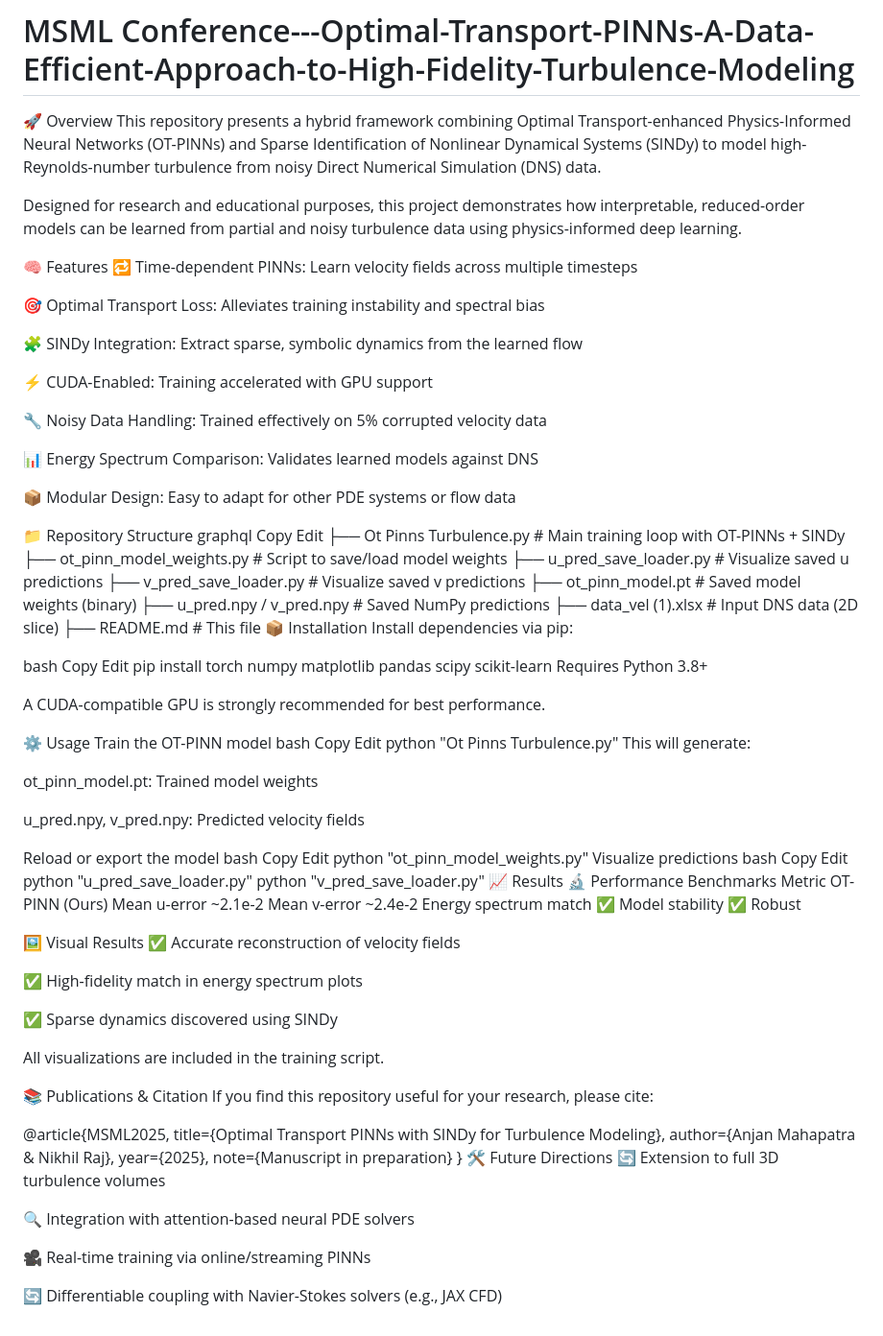
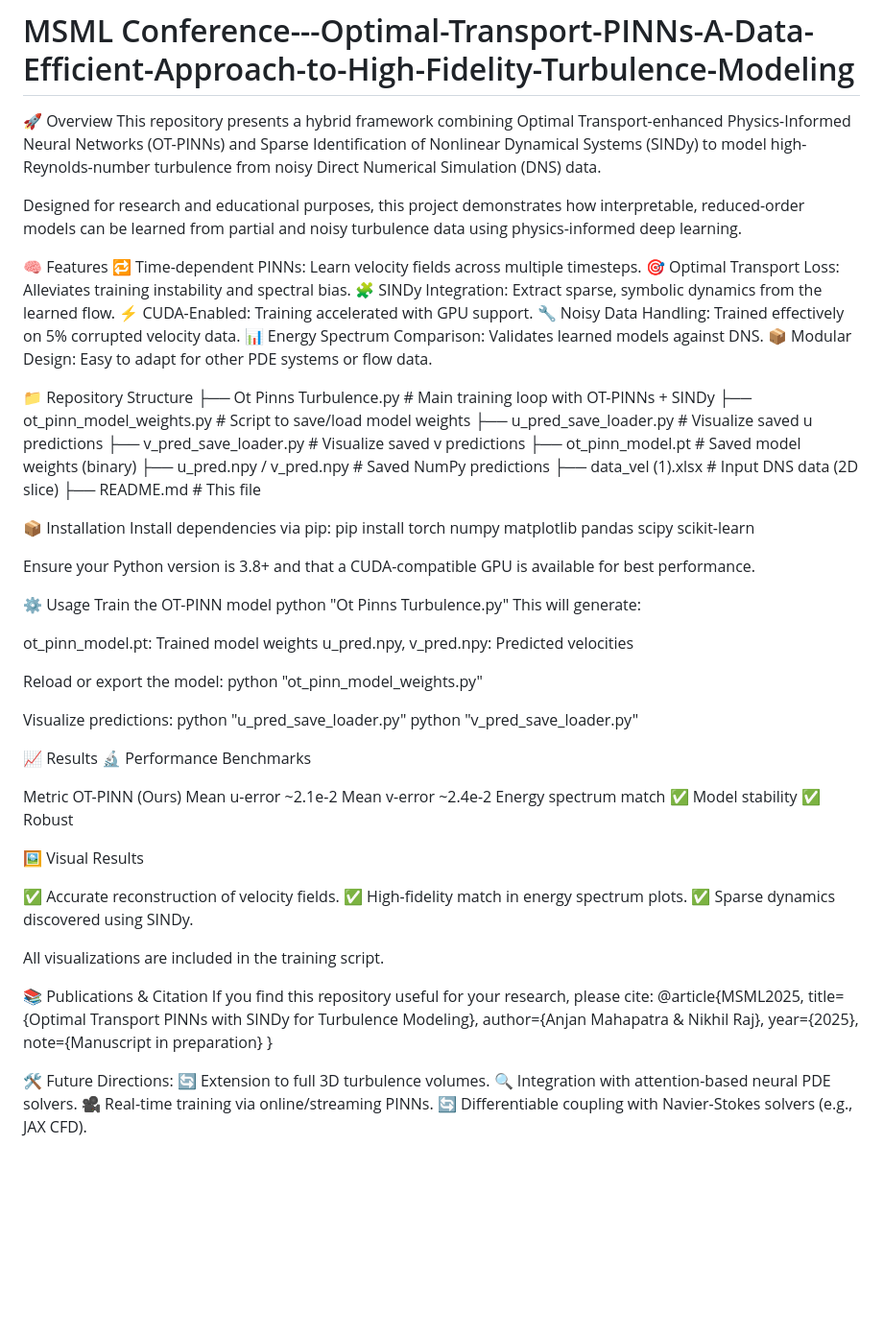
Before and after one commit to start-again-06/MSML---Optimal-Transport-PINNs-A-Data-Efficient-Approach-to-High-Fidelity-Turbulence-Modeling, a Markdown page: README.md, the part around the change. Shown: that part at 96% size. Rendered like a GitHub page; blank space fills up the shorter version.

```diff
--- a/README.md
+++ b/README.md
@@ -1,5 +1,4 @@
 # MSML Conference---Optimal-Transport-PINNs-A-Data-Efficient-Approach-to-High-Fidelity-Turbulence-Modeling
-
 
 🚀 Overview
 This repository presents a hybrid framework combining Optimal Transport-enhanced Physics-Informed Neural Networks (OT-PINNs) and Sparse Identification of Nonlinear Dynamical Systems (SINDy) to model high-Reynolds-number turbulence from noisy Direct Numerical Simulation (DNS) data.
@@ -7,25 +6,16 @@ This repository presents a hybrid framework combining Optimal Transport-enhanced
 Designed for research and educational purposes, this project demonstrates how interpretable, reduced-order models can be learned from partial and noisy turbulence data using physics-informed deep learning.
 
 🧠 Features
-🔁 Time-dependent PINNs: Learn velocity fields across multiple timesteps
-
-🎯 Optimal Transport Loss: Alleviates training instability and spectral bias
-
-🧩 SINDy Integration: Extract sparse, symbolic dynamics from the learned flow
-
-⚡ CUDA-Enabled: Training accelerated with GPU support
-
-🔧 Noisy Data Handling: Trained effectively on 5% corrupted velocity data
-
-📊 Energy Spectrum Comparison: Validates learned models against DNS
-
-📦 Modular Design: Easy to adapt for other PDE systems or flow data
+🔁 Time-dependent PINNs: Learn velocity fields across multiple timesteps.
+🎯 Optimal Transport Loss: Alleviates training instability and spectral bias.
+🧩 SINDy Integration: Extract sparse, symbolic dynamics from the learned flow.
+⚡ CUDA-Enabled: Training accelerated with GPU support.
+🔧 Noisy Data Handling: Trained effectively on 5% corrupted velocity data.
+📊 Energy Spectrum Comparison: Validates learned models against DNS.
+📦 Modular Design: Easy to adapt for other PDE systems or flow data.
 
 📁 Repository Structure
-graphql
-Copy
-Edit
-├── Ot Pinns Turbulence.py         # Main training loop with OT-PINNs + SINDy
+├── Ot Pinns Turbulence.py          # Main training loop with OT-PINNs + SINDy
 ├── ot_pinn_model_weights.py       # Script to save/load model weights
 ├── u_pred_save_loader.py          # Visualize saved u predictions
 ├── v_pred_save_loader.py          # Visualize saved v predictions
@@ -33,71 +23,56 @@ Edit
 ├── u_pred.npy / v_pred.npy        # Saved NumPy predictions
 ├── data_vel (1).xlsx              # Input DNS data (2D slice)
 ├── README.md                      # This file
+
 📦 Installation
 Install dependencies via pip:
+pip install torch numpy matplotlib pandas scipy scikit-learn
 
-bash
-Copy
-Edit
-pip install torch numpy matplotlib pandas scipy scikit-learn
-Requires Python 3.8+
-
-A CUDA-compatible GPU is strongly recommended for best performance.
+Ensure your Python version is 3.8+ and that a CUDA-compatible GPU is available for best performance.
 
 ⚙️ Usage
 Train the OT-PINN model
-bash
-Copy
-Edit
 python "Ot Pinns Turbulence.py"
 This will generate:
 
 ot_pinn_model.pt: Trained model weights
+u_pred.npy, v_pred.npy: Predicted velocities
 
-u_pred.npy, v_pred.npy: Predicted velocity fields
+Reload or export the model:
+python "ot_pinn_model_weights.py"
 
-Reload or export the model
-bash
-Copy
-Edit
-python "ot_pinn_model_weights.py"
-Visualize predictions
-bash
-Copy
-Edit
+Visualize predictions:
 python "u_pred_save_loader.py"
 python "v_pred_save_loader.py"
+
 📈 Results
 🔬 Performance Benchmarks
-Metric	OT-PINN (Ours)
-Mean u-error	~2.1e-2
-Mean v-error	~2.4e-2
-Energy spectrum match	✅
-Model stability	✅ Robust
+
+Metric               OT-PINN (Ours)
+Mean u-error         ~2.1e-2
+Mean v-error         ~2.4e-2
+Energy spectrum match ✅
+Model stability      ✅ Robust
 
 🖼 Visual Results
-✅ Accurate reconstruction of velocity fields
 
-✅ High-fidelity match in energy spectrum plots
-
-✅ Sparse dynamics discovered using SINDy
+✅ Accurate reconstruction of velocity fields.
+✅ High-fidelity match in energy spectrum plots.
+✅ Sparse dynamics discovered using SINDy.
 
 All visualizations are included in the training script.
 
 📚 Publications & Citation
 If you find this repository useful for your research, please cite:
-
 @article{MSML2025,
   title={Optimal Transport PINNs with SINDy for Turbulence Modeling},
   author={Anjan Mahapatra & Nikhil Raj},
   year={2025},
   note={Manuscript in preparation}
 }
-🛠️ Future Directions
-🔄 Extension to full 3D turbulence volumes
 
-🔍 Integration with attention-based neural PDE solvers
-
-🎥 Real-time training via online/streaming PINNs
-
-🔄 Differentiable coupling with Navier-Stokes solvers (e.g., JAX CFD)
+🛠️ Future Directions:
+🔄 Extension to full 3D turbulence volumes.
+🔍 Integration with attention-based neural PDE solvers.
+🎥 Real-time training via online/streaming PINNs.
+🔄 Differentiable coupling with Navier-Stokes solvers (e.g., JAX CFD).
```
